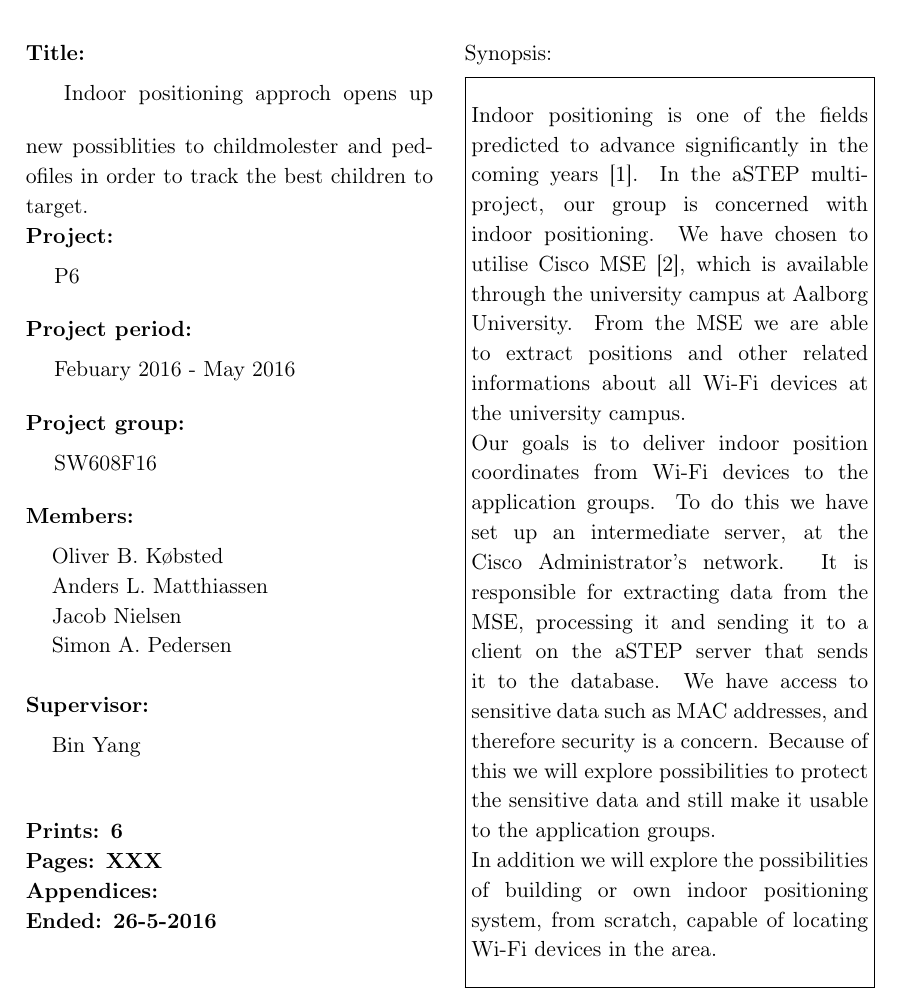
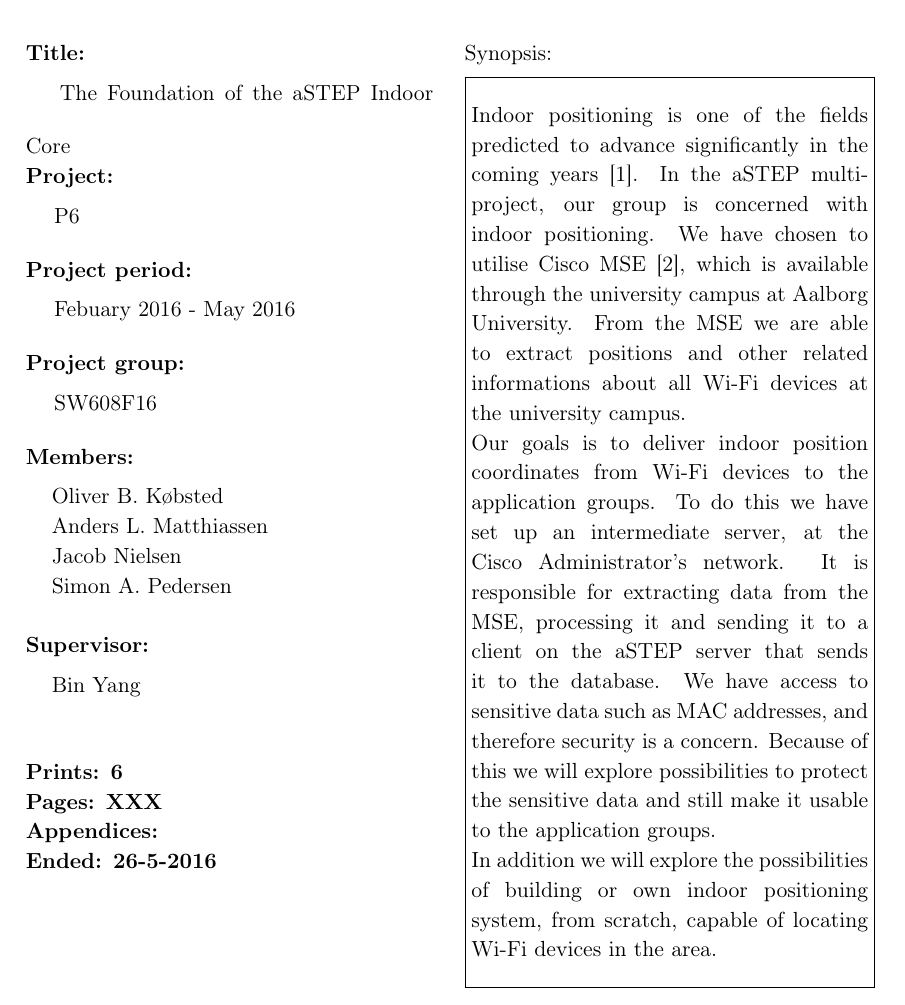
Before and after one commit to JacobNielsenn/sw608f16, a LaTeX thesis (rapport.tex, which reads preamble_ida13.tex): part of page 3 of 64, cut so that both start at the same text. Compiled offline with pdfLaTeX.

Commit message:
fu @JacobNielsenn

```diff
--- a/preamble_ida13.tex
+++ b/preamble_ida13.tex
@@ -59,7 +59,7 @@
 %%%% CUSTOM SETTINGS %%%%
 
 %%%% New Commands %%%%
-\newcommand{\name}{Indoor positioning approch opens up new possiblities to childmolester and pedofiles in order to track the best children to target.}
+\newcommand{\name}{The Foundation of the aSTEP Indoor Core}
 
 % ¤¤ Marginer ¤¤ %
 \setlrmarginsandblock{3.5cm}{2.5cm}{*}		% \setlrmarginsandblock{Indbinding}{Kant}{Ratio}
```
